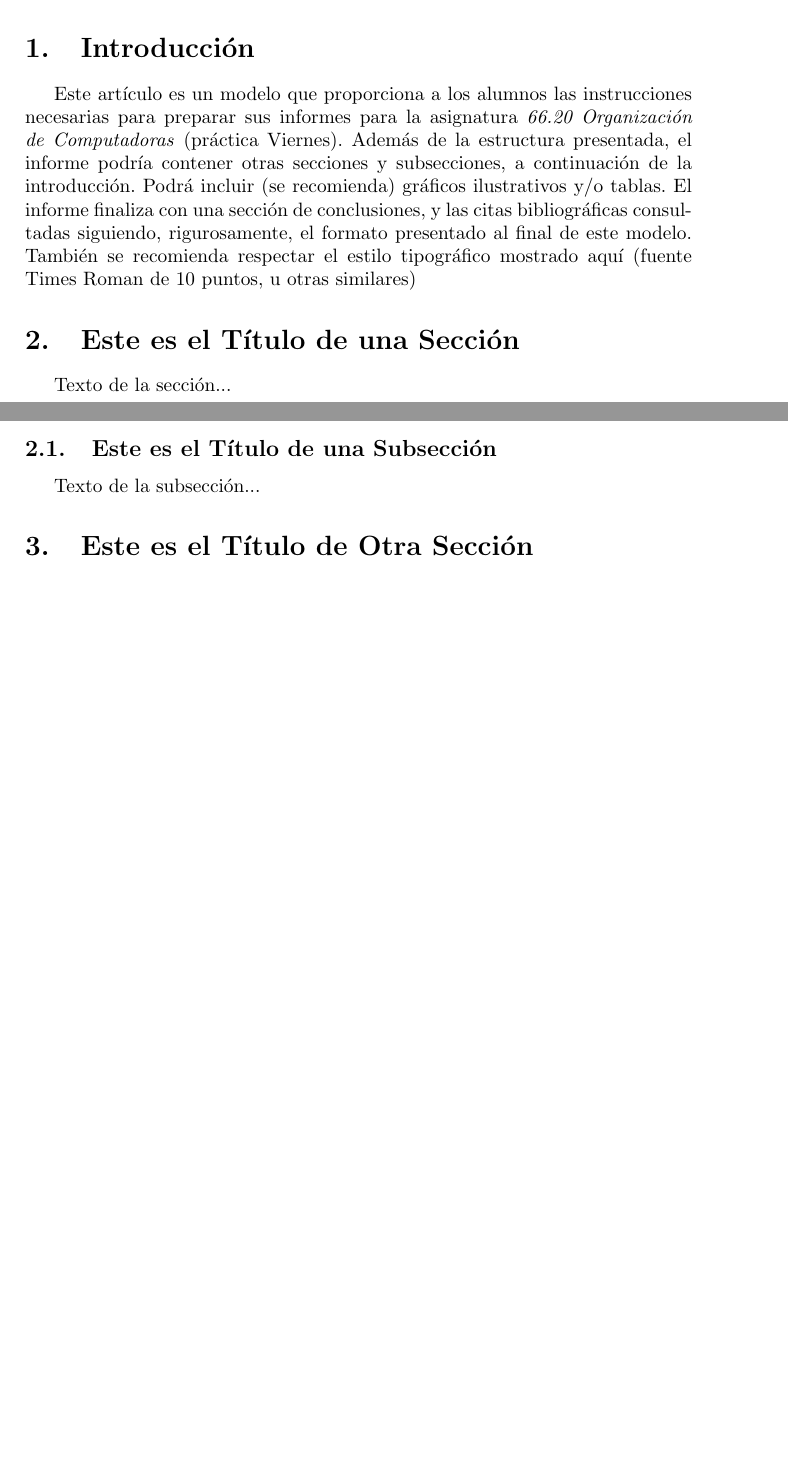
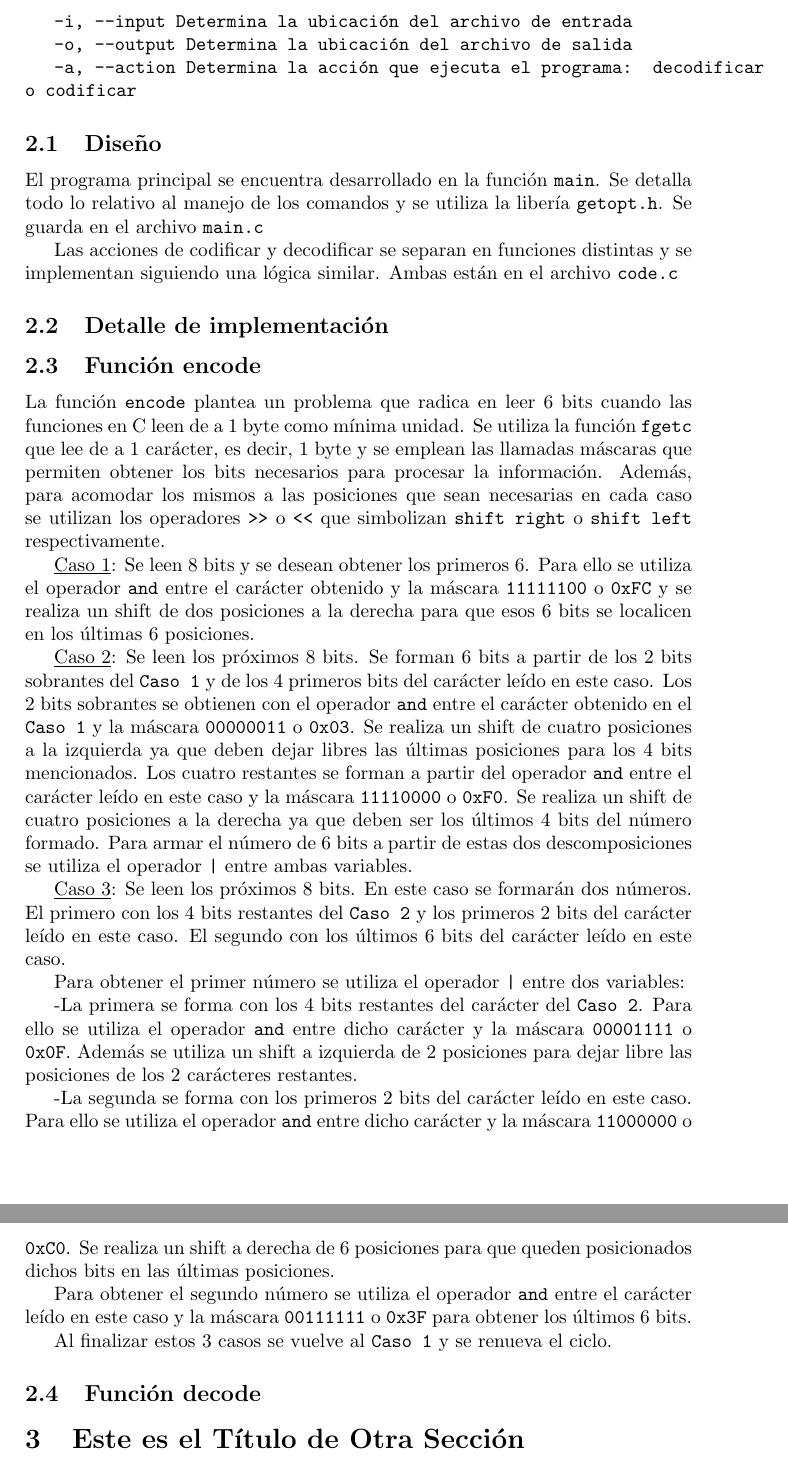
Before and after one commit to julianferres/Orga-de-Compus-6620, a LaTeX paper (modelo_informe.tex): two parts of pages 1 and 2 of 2 before the commit and two parts of pages 2 and 3 of 3 after it, joined at a grey line, cut at the place of the change, the shorter picture padded with empty space. The pictures show the PDF file modelo_informe.pdf that the author committed with the source; the source files are stored in an older character set and shown here as Unicode.

Commit message:
Informe hasta decode

```diff
--- a/modelo_informe.tex
+++ b/modelo_informe.tex
@@ -23,5 +23,4 @@
 \maketitle
 \thispagestyle{empty}   % quita el número en la primer página
 
-
 \begin{abstract}
@@ -29,7 +28,9 @@ Este artículo es un modelo que proporciona a los alumnos las instrucciones nece
 \end{abstract}
 
+\section{Introducción}
+Se propone escribir un programa en lenguaje C que codifique o decodifique información de base64. Se cuentan con una serie de comandos básicos para el desarrollo del programa que serán detallados en el subtítulo de \mathit{Implementacion}. El objetivo principal del programa consiste en realizar una acción que puede ser codificar o decodificar a partir de un archivo de entrada y generar un archivo de salida. En caso de no recibir los nombres de archivos se utiliza por defecto los streams standar stdin y stdout.
 
-\section{Introducción}
+\section{Documentación relevante al diseño e implementación del programa}
 
-Este artículo es un modelo que proporciona a los alumnos las instrucciones necesarias para preparar sus informes para la asignatura \textit{66.20 Organización de Computadoras} (práctica Viernes). Además de la estructura presentada, el informe podría contener otras secciones y subsecciones, a continuación de la introducción. Podrá  incluir (se recomienda) gráficos ilustrativos y/o tablas. El informe finaliza con una sección de conclusiones, y las citas bibliográficas consultadas siguiendo, rigurosamente, el formato presentado al final de este modelo. También se recomienda respectar el estilo tipográfico mostrado aquí (fuente Times Roman de 10 puntos, u otras similares)
+A partir de la consigna se determina que los comandos que debe incluir el programa son:
 
@@ -36,12 +38,42 @@ Este artículo es un modelo que proporciona a los alumnos las instrucciones nece
 
-\section{Este es el Título de una Sección}
+\texttt{-V, --version Imprime la versión y cierra el programa}
 
-Texto de la sección...
+\texttt{-i, --input Determina la ubicación del archivo de entrada}
 
-\subsection{Este es el Título de una Subsección}
+\texttt{-o, --output Determina la ubicación del archivo de salida}
 
-Texto de la subsección...
+\texttt{-a, --action Determina la acción que ejecuta el programa: decodificar o codificar}
 
+\subsection{Diseño}
+
+El programa principal se encuentra desarrollado en la función \texttt{main}. Se detalla todo lo relativo al manejo de los comandos y se utiliza la libería \texttt{getopt.h}. Se guarda en el archivo \texttt{main.c}
+
+Las acciones de codificar y decodificar se separan en funciones distintas y se implementan siguiendo una lógica similar. Ambas están en el archivo \texttt{code.c}
+
+\subsection{Detalle de implementación}
+
+\subsection{Función encode}
+
+La función \texttt{encode} plantea un problema que radica en leer 6 bits cuando las funciones en C leen de a 1 byte como mínima unidad. Se utiliza la función \texttt{fgetc} que lee de a 1 carácter, es decir, 1 byte y se emplean las llamadas máscaras que permiten obtener los bits necesarios para procesar la información. Además, para acomodar los mismos a las posiciones que sean necesarias en cada caso se utilizan los operadores \texttt{>>} o \texttt{<<} que simbolizan \texttt{shift right} o \texttt{shift left} respectivamente.
+
+\underline{Caso 1}: Se leen 8 bits y se desean obtener los primeros 6. Para ello se utiliza el operador \texttt{and} entre el carácter obtenido y la máscara \texttt{11111100} o \texttt{0xFC} y se realiza un shift de dos posiciones a la derecha para que esos 6 bits se localicen en los últimas 6 posiciones.
+
+\underline{Caso 2}: Se leen los próximos 8 bits. Se forman 6 bits a partir de los 2 bits sobrantes del \texttt{Caso 1} y de los 4 primeros bits del carácter leído en este caso. Los 2 bits sobrantes se obtienen con el operador \texttt{and} entre el carácter obtenido en el \texttt{Caso 1} y la máscara \texttt{00000011} o \texttt{0x03}. Se realiza un shift de cuatro posiciones a la izquierda ya que deben dejar libres las últimas posiciones para los 4 bits mencionados. Los cuatro restantes se forman a partir del operador \texttt{and} entre el carácter leído en este caso y la máscara \texttt{11110000} o \texttt{0xF0}. Se realiza un shift de cuatro posiciones a la derecha ya que deben ser los últimos 4 bits del número formado. Para armar el número de 6 bits a partir de estas dos descomposiciones se utiliza el operador \texttt{|} entre ambas variables.
+
+\underline{Caso 3}: Se leen los próximos 8 bits. En este caso se formarán dos números. El primero con los 4 bits restantes del \texttt{Caso 2} y los primeros 2 bits del carácter leído en este caso. El segundo con los últimos 6 bits del carácter leído en
+este caso.
+
+Para obtener el primer número se utiliza el operador \texttt{|} entre dos variables:
+
+-La primera se forma con los 4 bits restantes del carácter del \texttt{Caso 2}. Para ello se utiliza el operador \texttt{and} entre dicho carácter y la máscara \texttt{00001111} o \texttt{0x0F}. Además se utiliza un shift a izquierda de 2 posiciones para dejar libre las posiciones de los 2 carácteres restantes.
+
+-La segunda se forma con los primeros 2 bits del carácter leído en este caso. Para ello se utiliza el operador \texttt{and} entre dicho carácter y la máscara \texttt{11000000} o \texttt{0xC0}. Se realiza un shift a derecha de 6 posiciones para que queden posicionados dichos bits en las últimas posiciones.
+
+Para obtener el segundo número se utiliza el operador \texttt{and} entre el carácter leído en este caso y la máscara \texttt{00111111} o \texttt{0x3F} para obtener los últimos 6 bits.
+
+Al finalizar estos 3 casos se vuelve al \texttt{Caso 1} y se renueva el ciclo.
+
+\subsection{Función decode}
 
 \section{Este es el Título de Otra Sección}
 
```
Also changed, not shown: modelo_informe.pdf, modelo_informe.tex (15 more changed lines), 3 other files.
